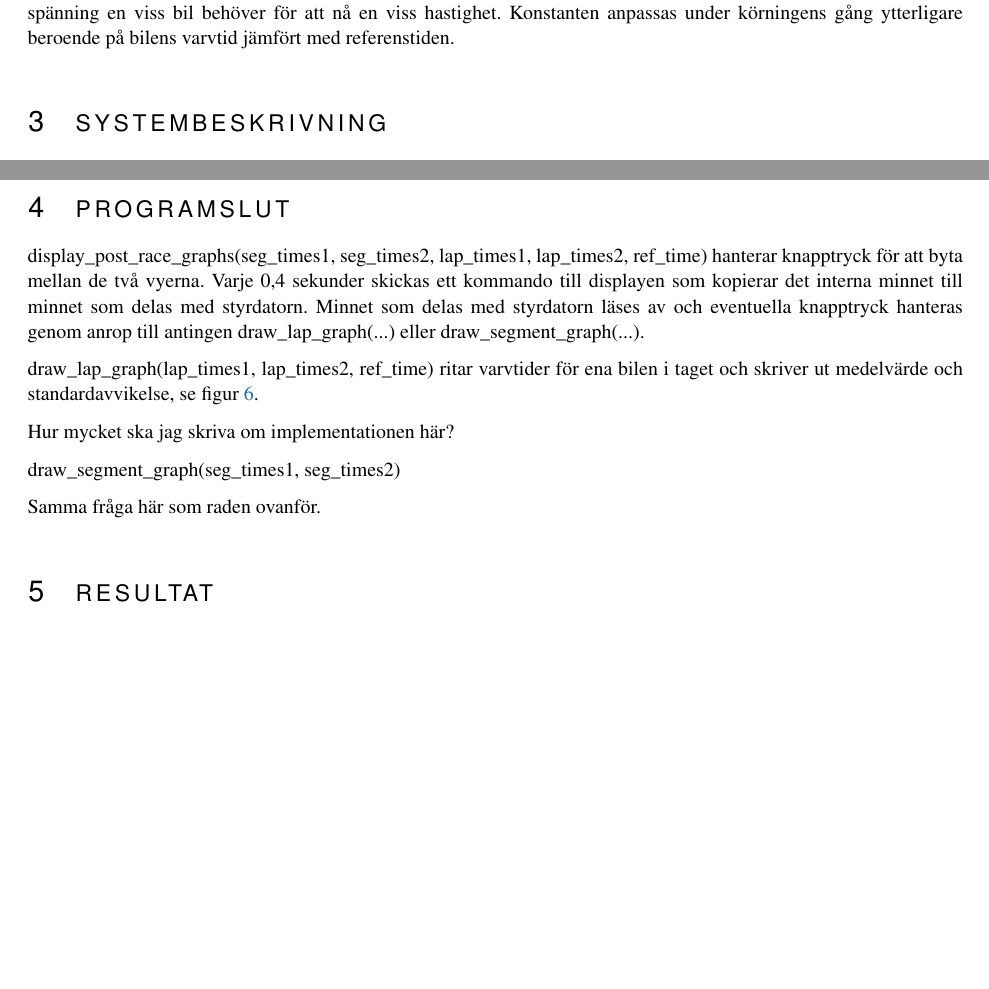
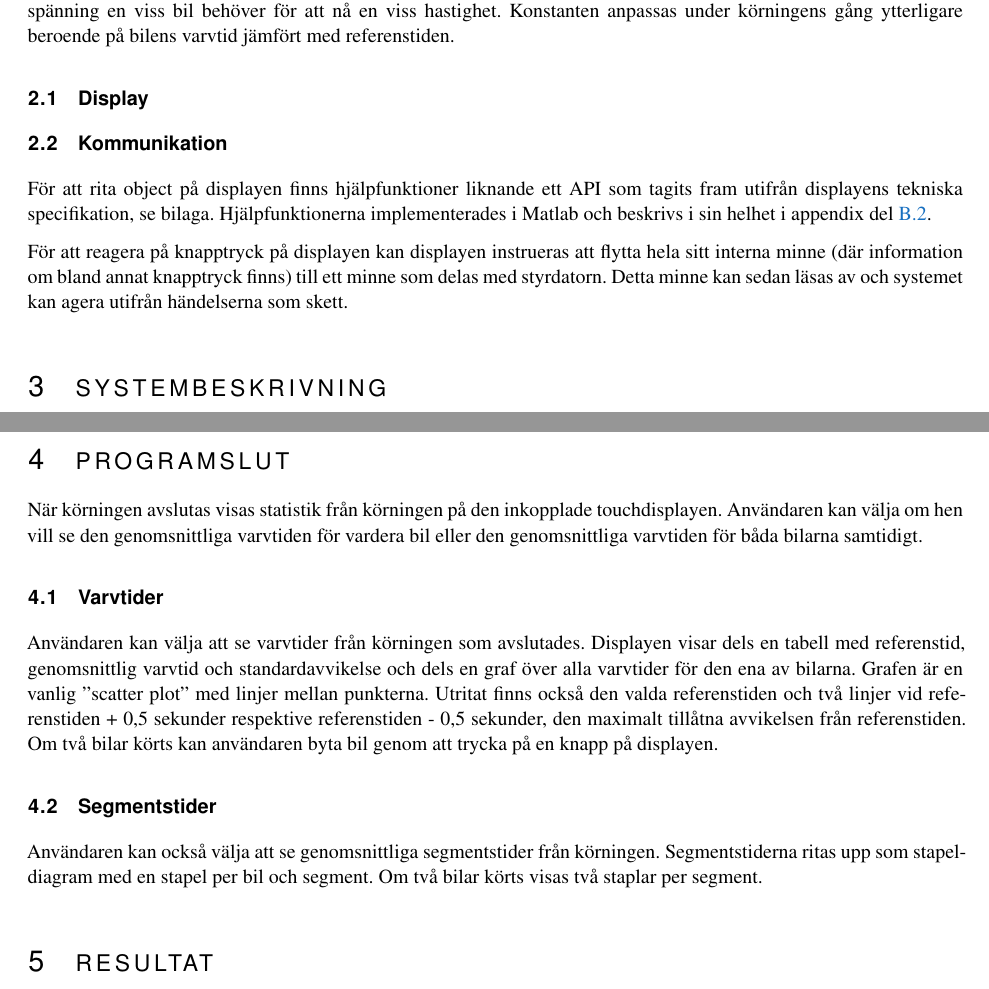
Before and after one commit to sornas/tfyy51, a LaTeX document (Dokument/Teknisk Dokumentation/root.tex, which reads Dokument/Teknisk Dokumentation/text/02-system.tex, Dokument/Teknisk Dokumentation/text/05-end.tex): two parts of pages 5 and 9 of 17 before the commit and two parts of pages 5 and 10 of 18 after it, joined at a grey line, cut so that both start at the same text, the shorter picture padded with empty space. Compiled offline with pdfLaTeX.

Commit message:
Mer tornadoändringar

```diff
--- a/Dokument/Teknisk Dokumentation/text/02-system.tex
+++ b/Dokument/Teknisk Dokumentation/text/02-system.tex
@@ -20,6 +20,22 @@ modifierande värdet kallas bilens \emph{konstant}. Denna konstant varierar
 beroende på hur mycket spänning en viss bil behöver för att nå en viss
 hastighet. Konstanten anpassas under körningens gång ytterligare beroende på
 bilens varvtid jämfört med referenstiden.
+
+\subsection{Display}
+
+% TODO introducera displayen
+
+\subsection{Kommunikation}
+
+För att rita object på displayen finns hjälpfunktioner liknande ett API som
+tagits fram utifrån displayens tekniska specifikation, se bilaga.
+Hjälpfunktionerna implementerades i Matlab och beskrivs i sin helhet i appendix
+del~\ref{app:funktioner och filer:display}.
+
+För att reagera på knapptryck på displayen kan displayen instrueras att flytta
+hela sitt interna minne (där information om bland annat knapptryck finns) till
+ett minne som delas med styrdatorn. Detta minne kan sedan läsas av och systemet
+kan agera utifrån händelserna som skett.
 
 % \begin{itemize}
 %
--- a/Dokument/Teknisk Dokumentation/text/05-end.tex
+++ b/Dokument/Teknisk Dokumentation/text/05-end.tex
@@ -1,20 +1,26 @@
 \section{Programslut}
 \label{sec:programslut}
-display\_post\_race\_graphs(seg\_times1, seg\_times2, lap\_times1, lap\_times2,
-ref\_time) hanterar knapptryck för att byta mellan de två vyerna. Varje 0,4
-sekunder skickas ett kommando till displayen som kopierar det interna minnet
-till minnet som delas med styrdatorn. Minnet som delas med styrdatorn läses av
-och eventuella knapptryck hanteras genom anrop till antingen
-draw\_lap\_graph(...) eller draw\_segment\_graph(...).
 
-draw\_lap\_graph(lap\_times1, lap\_times2, ref\_time) ritar varvtider för
-ena bilen i taget och skriver ut medelvärde och standardavvikelse, se figur \ref{fig:display_end}.
+När körningen avslutas visas statistik från körningen på den inkopplade
+touchdisplayen. Användaren kan välja om hen vill se den genomsnittliga varvtiden
+för vardera bil eller den genomsnittliga varvtiden för båda bilarna samtidigt.
 
-Hur mycket ska jag skriva om implementationen här?
+\subsection{Varvtider}
 
-draw\_segment\_graph(seg\_times1, seg\_times2)
+Användaren kan välja att se varvtider från körningen som avslutades. Displayen
+visar dels en tabell med referenstid, genomsnittlig varvtid och
+standardavvikelse och dels en graf över alla varvtider för den ena av bilarna.
+Grafen är en vanlig ''scatter plot'' med linjer mellan punkterna. Utritat finns
+också den valda referenstiden och två linjer vid referenstiden + 0,5~sekunder
+respektive referenstiden - 0,5~sekunder, den maximalt tillåtna avvikelsen från
+referenstiden. Om två bilar körts kan användaren byta bil genom att trycka på en
+knapp på displayen.
 
-Samma fråga här som raden ovanför.
+\subsection{Segmentstider}
+
+Användaren kan också välja att se genomsnittliga segmentstider från körningen.
+Segmentstiderna ritas upp som stapeldiagram med en stapel per bil och segment.
+Om två bilar körts visas två staplar per segment.
 
 \begin{figure}
 	\centering
```
Also changed, not shown: Dokument/Teknisk Dokumentation/stats/lap-calibrate.csv (added, +16 -0 lines), Dokument/Teknisk Dokumentation/text/00-sammanfattning.tex (deleted, +0 -2 lines), Dokument/Teknisk Dokumentation/text/01-inledning.tex (+14 -1 lines), Dokument/Teknisk Dokumentation/text/system/03-korning.tex (+22 -17 lines), Dokument/Teknisk Dokumentation/Figures/The_Earth_seen_from_Apollo_17.jpg (deleted), Dokument/Teknisk Dokumentation/text/05-end.tex (4 more changed lines).
